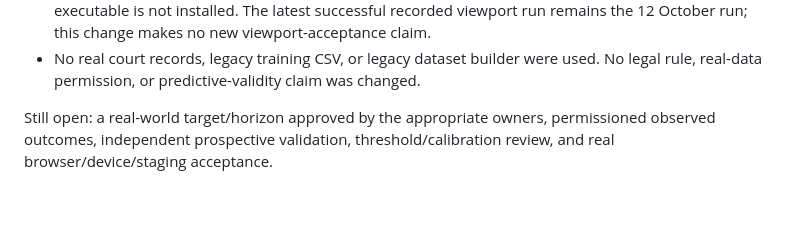
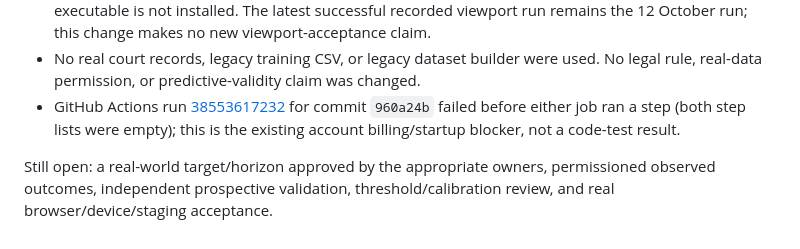
Before and after one commit to JayMan5/CLL, a Markdown page: DEVELOPMENT_PROGRESS.md, the part around the change. Rendered like a GitHub page; blank space fills up the shorter version.

```diff
--- a/DEVELOPMENT_PROGRESS.md
+++ b/DEVELOPMENT_PROGRESS.md
@@ -338,5 +338,6 @@ Verification:
 - `.venv/bin/python -m pytest -q`: **88 passed**, 10 SciPy L-BFGS deprecation warnings; `npm run test:frontend`: passed.
 - `npm run test:viewport` was attempted but could not launch because the Playwright Chromium executable is not installed. The latest successful recorded viewport run remains the 12 October run; this change makes no new viewport-acceptance claim.
 - No real court records, legacy training CSV, or legacy dataset builder were used. No legal rule, real-data permission, or predictive-validity claim was changed.
+- GitHub Actions run [38553617232](https://github.com/JayMan5/CLL/actions/runs/38553617232) for commit `960a24b` failed before either job ran a step (both step lists were empty); this is the existing account billing/startup blocker, not a code-test result.
 
 Still open: a real-world target/horizon approved by the appropriate owners, permissioned observed outcomes, independent prospective validation, threshold/calibration review, and real browser/device/staging acceptance.
```
Also changed, not shown: COURTLOG_Project_Update_TeamBrief.md (+1 -1 lines), STATUS.md (+1 -1 lines).
